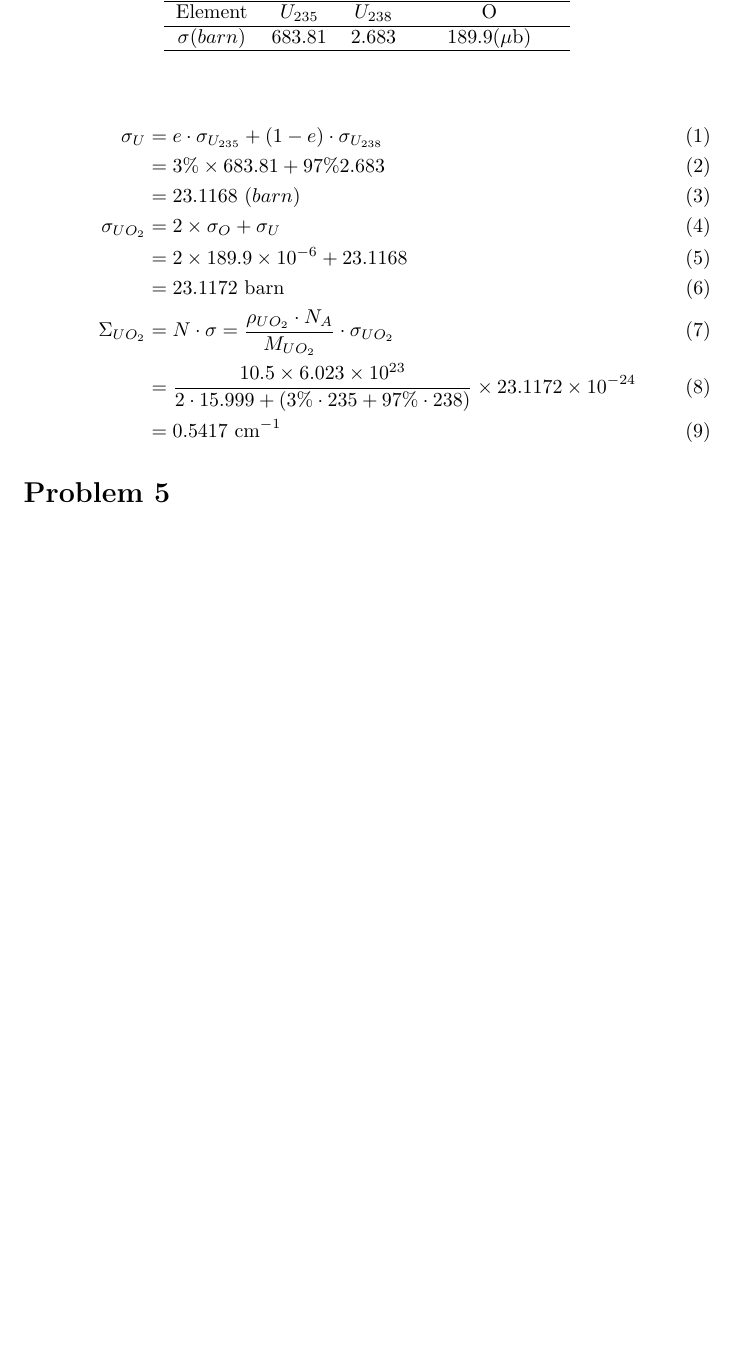
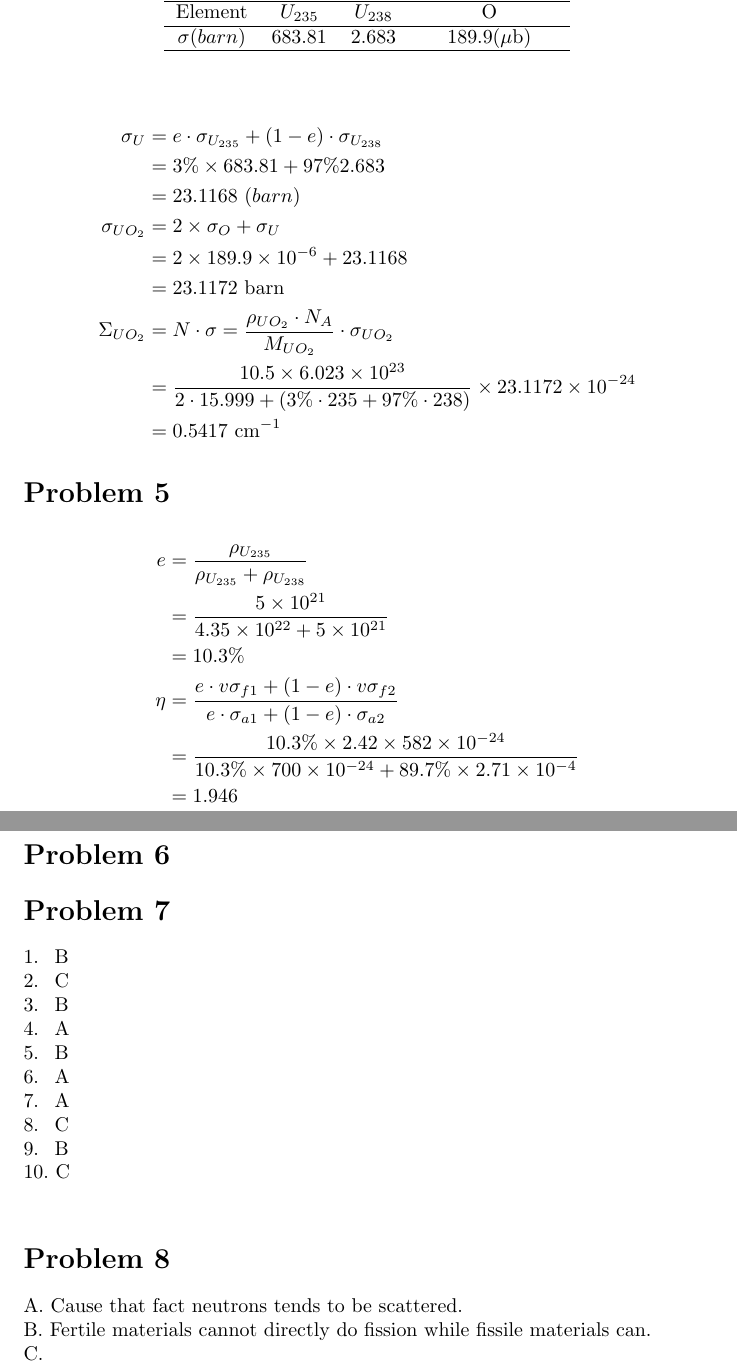
Before and after one commit to anlous-liu/VScode, a LaTeX problem sheet (latex/NPRE 247/HW 1/NPRE-247-JamesLIu-HW1.tex): part of page 2 of 2 before the commit and two parts of pages 2 and 3 of 3 after it, the two joined at a grey line, cut so that both start at the same text, the shorter picture padded with empty space. Compiled offline with pdfLaTeX.

Commit message:
7,5,4,3,2,1 done

```diff
--- a/latex/NPRE 247/HW 1/NPRE-247-JamesLIu-HW1.tex
+++ b/latex/NPRE 247/HW 1/NPRE-247-JamesLIu-HW1.tex
@@ -50,7 +50,7 @@
             $\sigma(barn)$ & 683.81&   2.683&189.9($\mu$b)                         \\ \hline
         \end{tabular}
     \end{table}
-    \begin{align}
+    \begin{align*}
         \sigma_U    &= e\cdot \sigma_{U_{235}}+(1-e)\cdot \sigma_{U_{238}} \\
                     &=3\% \times 683.81+97\% 2.683\\
                     &=23.1168\  (barn)                                                  \\
@@ -60,7 +60,31 @@
         \Sigma_{UO_2}&=N \cdot \sigma = \frac{\rho_{UO_2} \cdot N_A}{M_{UO_2}}\cdot \sigma_{UO_2}\\
                     &=\frac{10.5\times 6.023\times 10^{23}}{2\cdot15.999+(3\%\cdot 235+97\%\cdot 238)}\times 23.1172\times 10^{-24}\\
                     &=0.5417\ \text{cm}^{-1}
-    \end{align}
+    \end{align*}
 \section*{Problem 5}
-
+    \begin{align*}
+        e&=\frac {\rho_{U_{235}}}{\rho_{U_{235}}+\rho_{U_{238}}}  \\
+            &= \frac{5\times 10^{21}}{4.35\times 10^{22}+5\times 10^{21}}\\
+            &=10.3\%                                                     \\
+        \eta &= \frac{e\cdot v \sigma_{f1}+(1-e)\cdot v \sigma_{f2}}{e\cdot \sigma_{a1}+(1-e)\cdot \sigma_{a2}}\\
+            &=\frac {10.3\% \times2.42\times 582 \times 10^{-24}}{10.3\% \times 700 \times 10^{-24}+89.7\%\times 2.71\times 10^{-4}}\\
+            &=1.946
+    \end{align*}
+\newpage
+\section*{Problem 6}
+\section*{Problem 7}
+    1. \ B\\
+    2. \ C\\
+    3. \ B\\
+    4. \ A\\
+    5. \ B\\
+    6. \ A\\
+    7. \ A\\
+    8. \ C\\
+    9. \ B\\
+    10.\ C\\
+\section*{Problem 8}
+    A. Cause that fact neutrons tends to be scattered.\\
+    B. Fertile materials cannot directly do fission while fissile materials can.\\
+    C.
 \end{document}
```
